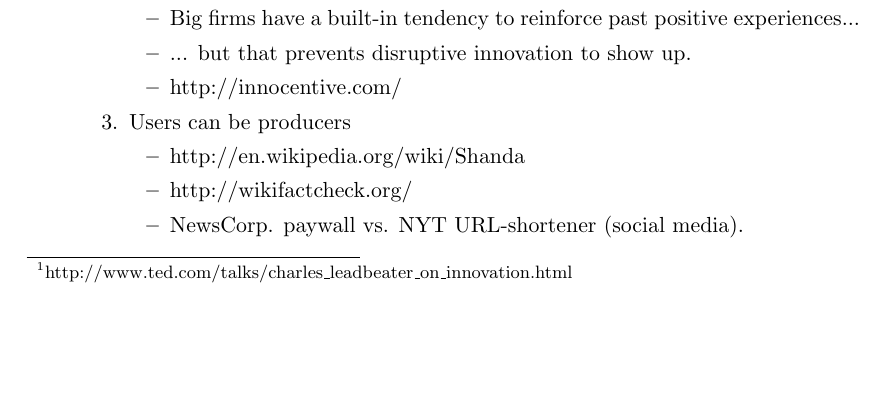
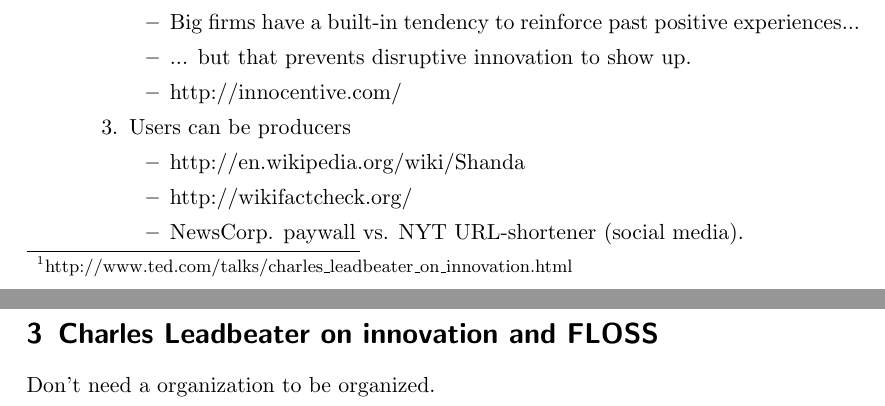
Before and after one commit to ricardogarfe/mswl-economic-aspects, a LaTeX document (005-charles-leadbeater-innovation.tex): part of the page before the commit and two parts of pages 1 and 2 of 2 after it, the two joined at a grey line, cut so that both start at the same text, the shorter picture padded with empty space. Compiled offline with pdfLaTeX.

Commit message:
Users can be producers restructuredText draf.

```diff
--- a/005-charles-leadbeater-innovation.tex
+++ b/005-charles-leadbeater-innovation.tex
@@ -44,4 +44,8 @@
     \end{enumerate}
 \end{itemize}
 
+\section{Charles Leadbeater on innovation and FLOSS}
+
+Don't need a organization to be organized.
+
 \end{document}
```
Also changed, not shown: 005-charles-leadbeater-innovation.tex (2 more changed lines), 1 other file.
